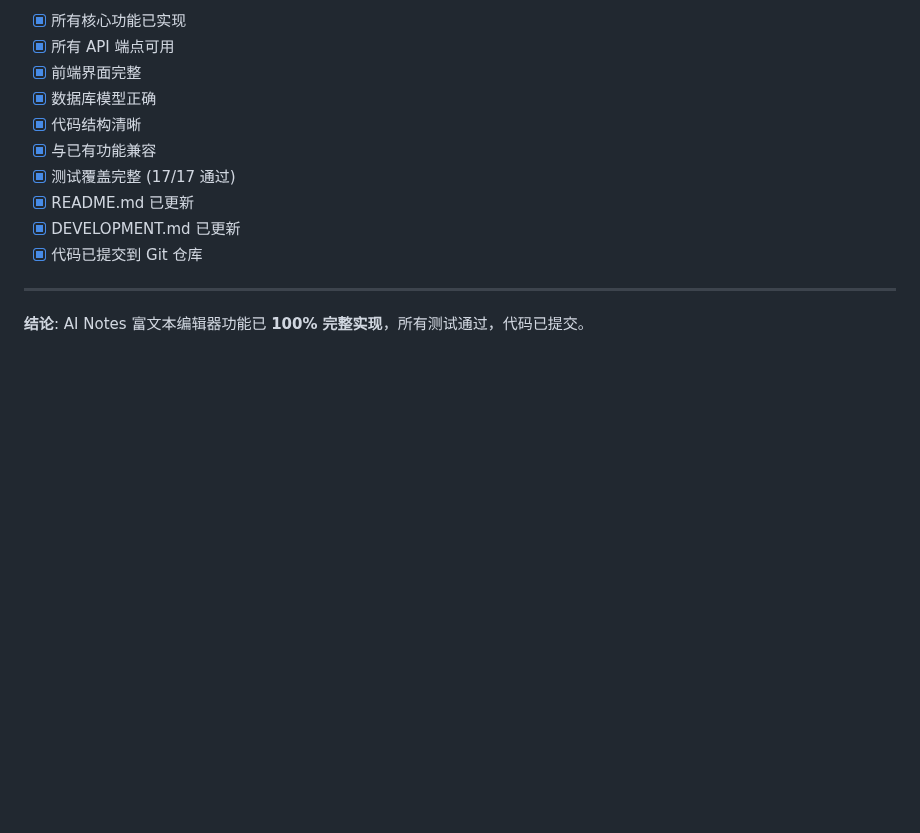
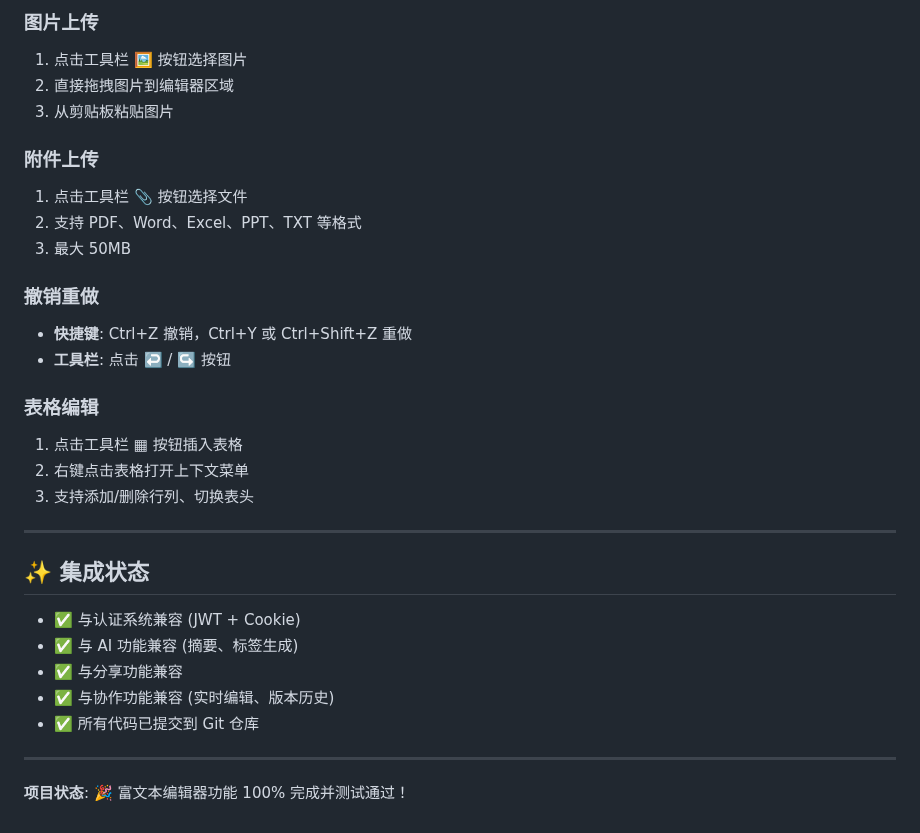
Before and after one commit to Leo-magua/kiminote, a Markdown page: RICH_TEXT_EDITOR_FINAL_STATUS.md, the part around one of its changes. Drawn GitHub-style; blank space fills up the shorter version.

```diff
--- a/RICH_TEXT_EDITOR_FINAL_STATUS.md
+++ b/RICH_TEXT_EDITOR_FINAL_STATUS.md
@@ -128,15 +131,33 @@ open http://localhost:8000
 
-- [x] 所有核心功能已实现
-- [x] 所有 API 端点可用
-- [x] 前端界面完整
-- [x] 数据库模型正确
-- [x] 代码结构清晰
-- [x] 与已有功能兼容
-- [x] 测试覆盖完整 (17/17 通过)
-- [x] README.md 已更新
-- [x] DEVELOPMENT.md 已更新
-- [x] 代码已提交到 Git 仓库
+### 图片上传
+1. 点击工具栏 🖼️ 按钮选择图片
+2. 直接拖拽图片到编辑器区域
+3. 从剪贴板粘贴图片
+
+### 附件上传
+1. 点击工具栏 📎 按钮选择文件
+2. 支持 PDF、Word、Excel、PPT、TXT 等格式
+3. 最大 50MB
+
+### 撤销重做
+- **快捷键**: Ctrl+Z 撤销，Ctrl+Y 或 Ctrl+Shift+Z 重做
+- **工具栏**: 点击 ↩️ / ↪️ 按钮
+
+### 表格编辑
+1. 点击工具栏 ▦ 按钮插入表格
+2. 右键点击表格打开上下文菜单
+3. 支持添加/删除行列、切换表头
 
 ---
 
-**结论**: AI Notes 富文本编辑器功能已 **100% 完整实现**，所有测试通过，代码已提交。
+## ✨ 集成状态
+
+- ✅ 与认证系统兼容 (JWT + Cookie)
+- ✅ 与 AI 功能兼容 (摘要、标签生成)
+- ✅ 与分享功能兼容
+- ✅ 与协作功能兼容 (实时编辑、版本历史)
+- ✅ 所有代码已提交到 Git 仓库
+
+---
+
+**项目状态**: 🎉 富文本编辑器功能 100% 完成并测试通过！
```
Also changed, not shown: other parts of RICH_TEXT_EDITOR_FINAL_STATUS.md (+87 -84 lines).
